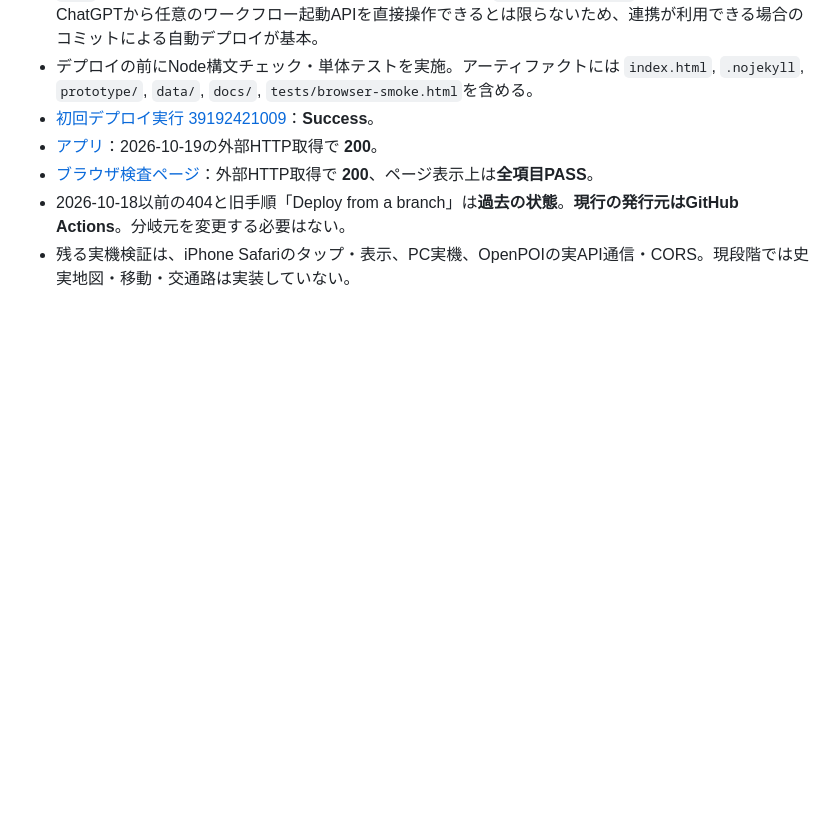
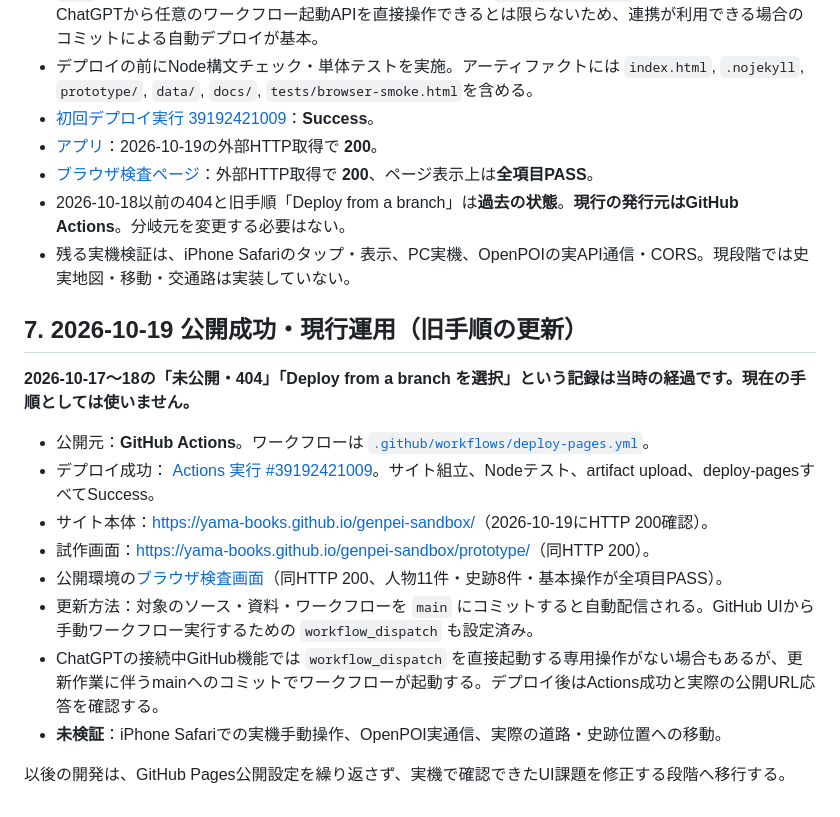
Before and after one commit to yama-books/genpei-sandbox, a Markdown page: docs/PAGES_AND_DEVICE_ACCEPTANCE_20261017.md, the part around the change. GitHub-like rendering; blank space fills up the shorter version.

Commit message:
docs: update Pages QA log with live HTTP 200 deployment and current Actions workflow

```diff
--- a/docs/PAGES_AND_DEVICE_ACCEPTANCE_20261017.md
+++ b/docs/PAGES_AND_DEVICE_ACCEPTANCE_20261017.md
@@ -105,3 +105,18 @@ GitHubの接続機能はファイル追加・更新が可能だが、Pagesの公
 - [ブラウザ検査ページ](https://yama-books.github.io/genpei-sandbox/tests/browser-smoke.html)：外部HTTP取得で **200**、ページ表示上は**全項目PASS**。
 - 2026-10-18以前の404と旧手順「Deploy from a branch」は**過去の状態**。**現行の発行元はGitHub Actions**。分岐元を変更する必要はない。
 - 残る実機検証は、iPhone Safariのタップ・表示、PC実機、OpenPOIの実API通信・CORS。現段階では史実地図・移動・交通路は実装していない。
+
+## 7. 2026-10-19 公開成功・現行運用（旧手順の更新）
+
+**2026-10-17〜18の「未公開・404」「Deploy from a branch を選択」という記録は当時の経過です。現在の手順としては使いません。**
+
+- 公開元：**GitHub Actions**。ワークフローは [`.github/workflows/deploy-pages.yml`](../.github/workflows/deploy-pages.yml)。
+- デプロイ成功： [Actions 実行 #39192421009](https://github.com/yama-books/genpei-sandbox/actions/runs/39192421009)。サイト組立、Nodeテスト、artifact upload、deploy-pagesすべてSuccess。
+- サイト本体：[https://yama-books.github.io/genpei-sandbox/](https://yama-books.github.io/genpei-sandbox/)（2026-10-19にHTTP 200確認）。
+- 試作画面：[https://yama-books.github.io/genpei-sandbox/prototype/](https://yama-books.github.io/genpei-sandbox/prototype/)（同HTTP 200）。
+- 公開環境の[ブラウザ検査画面](https://yama-books.github.io/genpei-sandbox/tests/browser-smoke.html)（同HTTP 200、人物11件・史跡8件・基本操作が全項目PASS）。
+- 更新方法：対象のソース・資料・ワークフローを `main` にコミットすると自動配信される。GitHub UIから手動ワークフロー実行するための `workflow_dispatch` も設定済み。
+- ChatGPTの接続中GitHub機能では `workflow_dispatch` を直接起動する専用操作がない場合もあるが、更新作業に伴うmainへのコミットでワークフローが起動する。デプロイ後はActions成功と実際の公開URL応答を確認する。
+- **未検証**：iPhone Safariでの実機手動操作、OpenPOI実通信、実際の道路・史跡位置への移動。
+
+以後の開発は、GitHub Pages公開設定を繰り返さず、実機で確認できたUI課題を修正する段階へ移行する。
```
